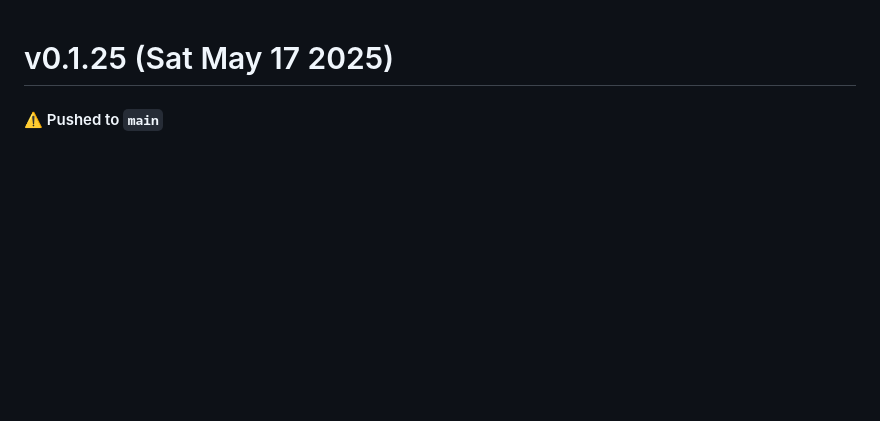
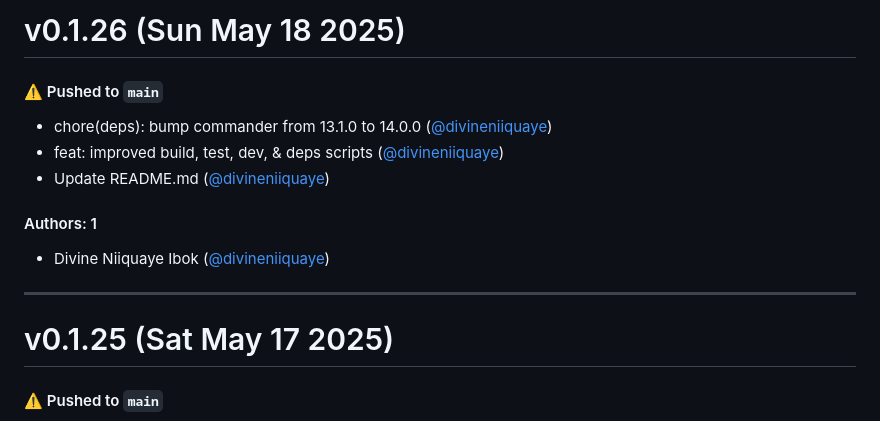
Before and after one commit to divineniiquaye/pho-monorepo, a Markdown page: CHANGELOG.md, the part around the change. GitHub-like rendering; blank space fills up the shorter version.

Commit message:
Update CHANGELOG.md [skip ci]

```diff
--- a/CHANGELOG.md
+++ b/CHANGELOG.md
@@ -1,3 +1,17 @@
+# v0.1.26 (Sun May 18 2025)
+
+#### ⚠️ Pushed to `main`
+
+- chore(deps): bump commander from 13.1.0 to 14.0.0 ([@divineniiquaye](https://github.com/divineniiquaye))
+- feat: improved build, test, dev, & deps scripts ([@divineniiquaye](https://github.com/divineniiquaye))
+- Update README.md ([@divineniiquaye](https://github.com/divineniiquaye))
+
+#### Authors: 1
+
+- Divine Niiquaye Ibok ([@divineniiquaye](https://github.com/divineniiquaye))
+
+---
+
 # v0.1.25 (Sat May 17 2025)
 
 #### ⚠️ Pushed to `main`
```
